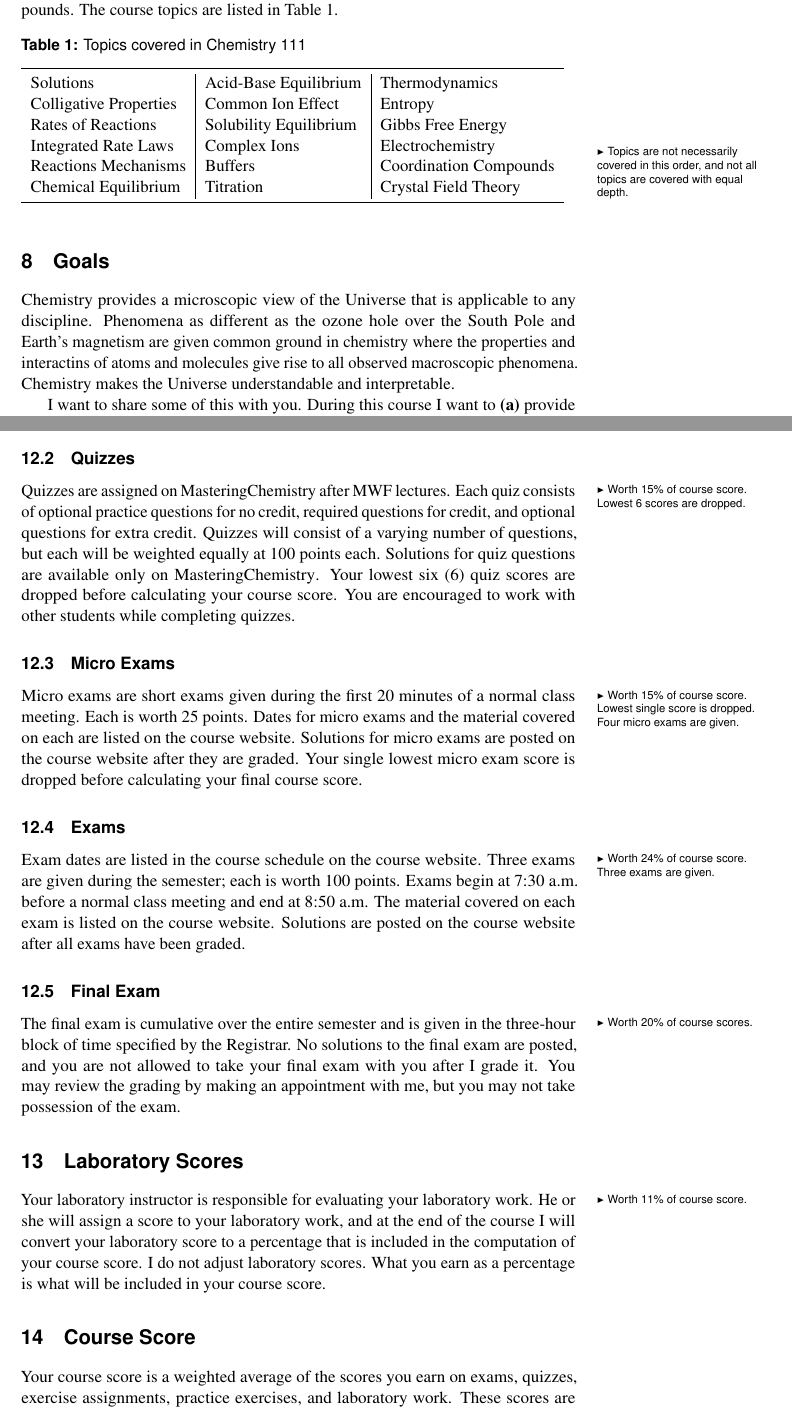
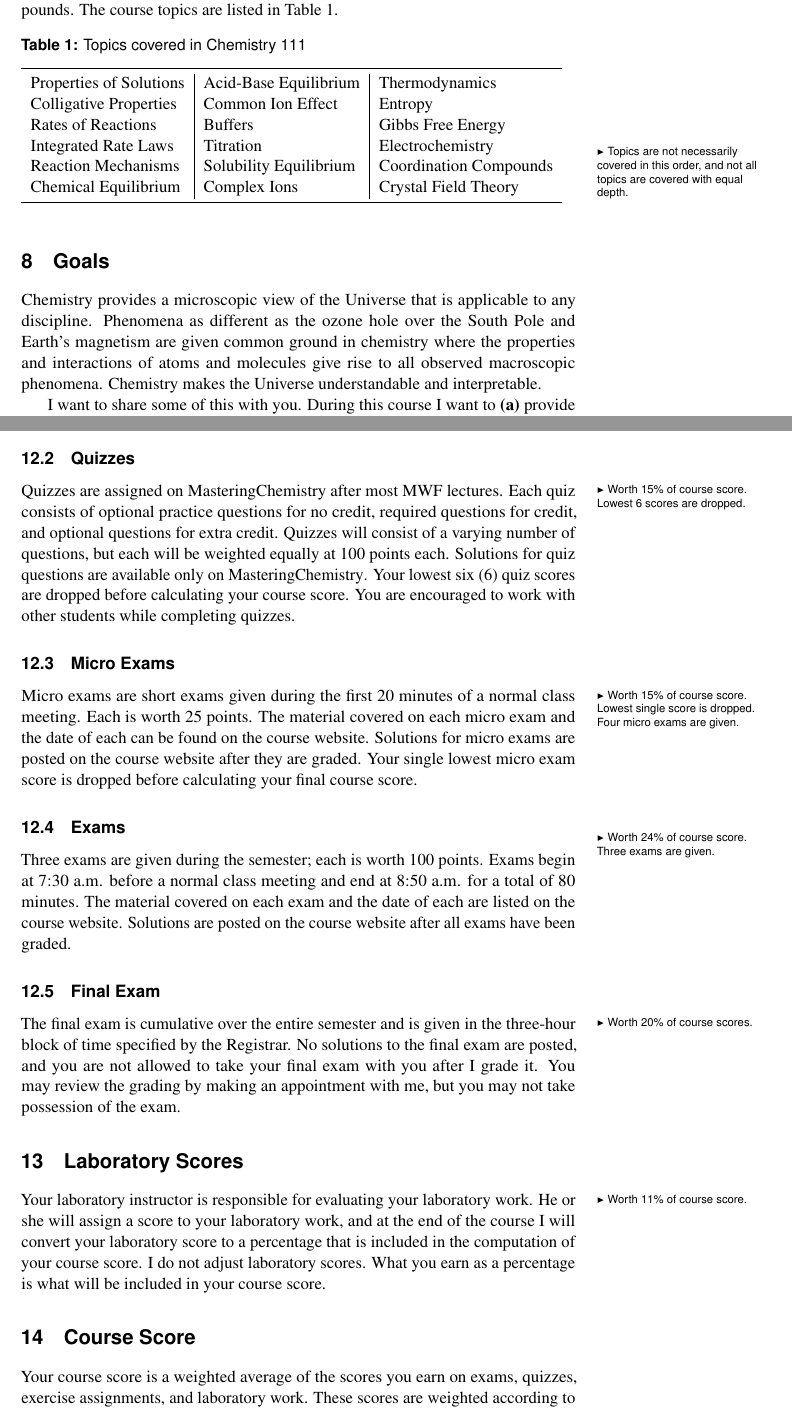
Before and after one commit to djbrugh/chem111, a LaTeX book (syllabus.tex): two parts of pages 2 and 4 of 5, joined at a grey line, cut so that both start at the same text. Compiled offline with pdfLaTeX; a missing font is replaced by an installed copy or a similar font.

Commit message:
Finish first draft of syllabus for spring 2015
Signed-off-by: Dale J. Brugh <dale@brugh.co>

```diff
--- a/syllabus.tex
+++ b/syllabus.tex
@@ -35,7 +35,6 @@
 % --- HYPER SETUP ---
 %
 \hypersetup{
-    bookmarks=true,         % show bookmarks bar?
     unicode=false,          % non-Latin characters in Acrobat’s bookmarks
     pdftoolbar=true,        % show Acrobat’s toolbar?
     pdfmenubar=true,        % show Acrobat’s menu?
@@ -188,17 +187,20 @@ These items are required. Additional details, including purchasing options, can
 %
 \section{Content}
 This course is a survey of the principles of chemistry, including solutions, kinetics, equilibrium systems, thermodynamics, electrochemistry, and coordination compounds. The course topics are listed in Table~\ref{tab:topics}.
+%
+% --- Table: Course Topics ---
+%
 \begin{table}[h]
 \caption{\sffamily Topics covered in Chemistry 111}
 \label{tab:topics}
 \renewcommand{\arraystretch}{1}
 \begin{tabular}{l|l|l} \toprule
-Solutions               & Acid-Base Equilibrium    & Thermodynamics \\
+Properties of Solutions & Acid-Base Equilibrium    & Thermodynamics \\
 Colligative Properties  & Common Ion Effect        & Entropy \\
-Rates of Reactions      & Solubility Equilibrium   & Gibbs Free Energy \\
-Integrated Rate Laws    & Complex Ions             & Electrochemistry \\
-Reactions Mechanisms    & Buffers                  & Coordination Compounds \\
-Chemical Equilibrium    & Titration                & Crystal Field Theory \\
+Rates of Reactions      & Buffers                  & Gibbs Free Energy \\
+Integrated Rate Laws    & Titration                & Electrochemistry \\
+Reaction Mechanisms     & Solubility Equilibrium   & Coordination Compounds \\
+Chemical Equilibrium    & Complex Ions             & Crystal Field Theory \\
 \bottomrule
 \end{tabular}
 \end{table}
@@ -207,7 +209,7 @@ Chemical Equilibrium    & Titration                & Crystal Field Theory \\
 % --- GOALS ---
 %
 \section{Goals}
-Chemistry provides a microscopic view of the Universe that is applicable to any discipline. Phenomena as different as the ozone hole over the South Pole and Earth's magnetism are given common ground in chemistry where the properties and interactins of atoms and molecules give rise to all observed macroscopic phenomena. Chemistry makes the Universe understandable and interpretable.
+Chemistry provides a microscopic view of the Universe that is applicable to any discipline. Phenomena as different as the ozone hole over the South Pole and Earth's magnetism are given common ground in chemistry where the properties and interactions of atoms and molecules give rise to all observed macroscopic phenomena. Chemistry makes the Universe understandable and interpretable.
 
 I want to share some of this with you. During this course I want to
 \begin{inparaenum}[\bfseries (a\upshape)]
@@ -264,17 +266,18 @@ Exercise \marginnote{-0.1in}{Worth 15\% of course score. Lowest 6 scores are dro
 % --- Quizzes ---
 %
 \subsection{Quizzes}
-Quizzes \marginnote{-0.1in}{Worth 15\% of course score. Lowest 6 scores are dropped.} are assigned on \href{http://www.pearsonmylabandmastering.com/northamerica/masteringchemistry/}{MasteringChemistry} after MWF lectures. Each quiz consists of optional practice questions for no credit, required questions for credit, and optional questions for extra credit. Quizzes will consist of a varying number of questions, but each will be weighted equally at 100 points each. Solutions for quiz questions are available only on \href{http://www.pearsonmylabandmastering.com/northamerica/masteringchemistry/}{MasteringChemistry}. Your lowest six (6) quiz scores are dropped before calculating your course score. You are encouraged to work with other students while completing quizzes.
+Quizzes \marginnote{-0.1in}{Worth 15\% of course score. Lowest 6 scores are dropped.} are assigned on \href{http://www.pearsonmylabandmastering.com/northamerica/masteringchemistry/}{MasteringChemistry} after most MWF lectures. Each quiz consists of optional practice questions for no credit, required questions for credit, and optional questions for extra credit. Quizzes will consist of a varying number of questions, but each will be weighted equally at 100 points each. Solutions for quiz questions are available only on \href{http://www.pearsonmylabandmastering.com/northamerica/masteringchemistry/}{MasteringChemistry}. Your lowest six (6) quiz scores are dropped before calculating your course score. You are encouraged to work with other students while completing quizzes.
 %
 % --- Micro Exams ---
 %
 \subsection{Micro Exams}
-Micro \marginnote{-0.1in}{Worth 15\% of course score. Lowest single score is dropped. Four micro exams are given.} exams are short exams given during the first 20 minutes of a normal class meeting. Each is worth 25 points. Dates for micro exams and the material covered on each are listed on the course website. Solutions for micro exams are posted on the course website after they are graded. Your single lowest micro exam score is dropped before calculating your final course score.
+Micro \marginnote{-0.1in}{Worth 15\% of course score. Lowest single score is dropped. Four micro exams are given.} exams are short exams given during the first 20 minutes of a normal class meeting. Each is worth 25 points. The material covered on each micro exam and the date of each can be found on the course website. Solutions for micro exams are posted on the course website after they are graded. Your single lowest micro exam score is dropped before calculating your final course score.
 %
 % --- Exams ---
 %
 \subsection{Exams}
-Exam \marginnote{-0.1in}{Worth 24\% of course score. Three exams are given.} dates are listed in the course schedule on the course website. Three exams are given during the semester; each is worth 100 points. Exams begin at 7:30 a.m. before a normal class meeting and end at 8:50 a.m. The material covered on each exam is listed on the course website. Solutions are posted on the course website after all exams have been graded.
+\marginnote{-0.1in}{Worth 24\% of course score. Three exams are given.}
+Three exams are given during the semester; each is worth 100 points. Exams begin at 7:30 a.m. before a normal class meeting and end at 8:50 a.m. for a total of 80 minutes. The material covered on each exam and the date of each are listed on the course website. Solutions are posted on the course website after all exams have been graded.
 %
 % --- Final Exam ---
 %
@@ -289,7 +292,10 @@ Your \marginnote{-0.1in}{Worth 11\% of course score.} laboratory instructor is r
 % --- COURSE SCORE ---
 %
 \section{Course Score}
-Your course score is a weighted average of the scores you earn on exams, quizzes, exercise assignments, practice exercises, and laboratory work. These scores are weighted according to the percentages shown in Table~\ref{tab:weights}. Before calculating your course score,  \marginnote{-0.1in}{Your lowest quiz score, lowest 5 exercise assignment scores, and lowest 5 practice exercise scores are dropped.} I will throw away your lowest quiz score, your lowest five exercise assignment scores, and your lowest five practice exercise scores.
+Your course score is a weighted average of the scores you earn on exams, quizzes, exercise assignments, and laboratory work. These scores are weighted according to the percentages shown in Table~\ref{tab:weights}. Before calculating your course score, I will throw away your lowest one (1) micro exam score, your lowest six (6) exercise assignment scores, and your lowest six (6) quiz scores.
+%
+% --- Table: Evaluation Weights
+%
 \renewcommand{\arraystretch}{1.15}
 \begin{table}[h]
 \caption{\sffamily Weight of evaluated items}
```
Also changed, not shown: syllabus.tex (14 more changed lines).
